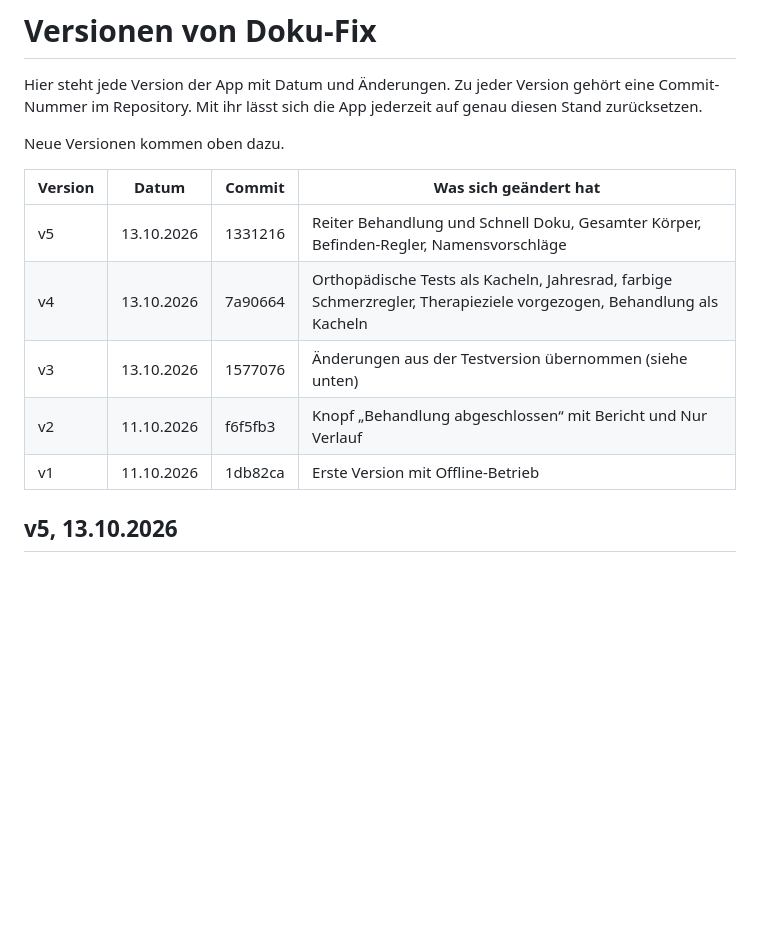
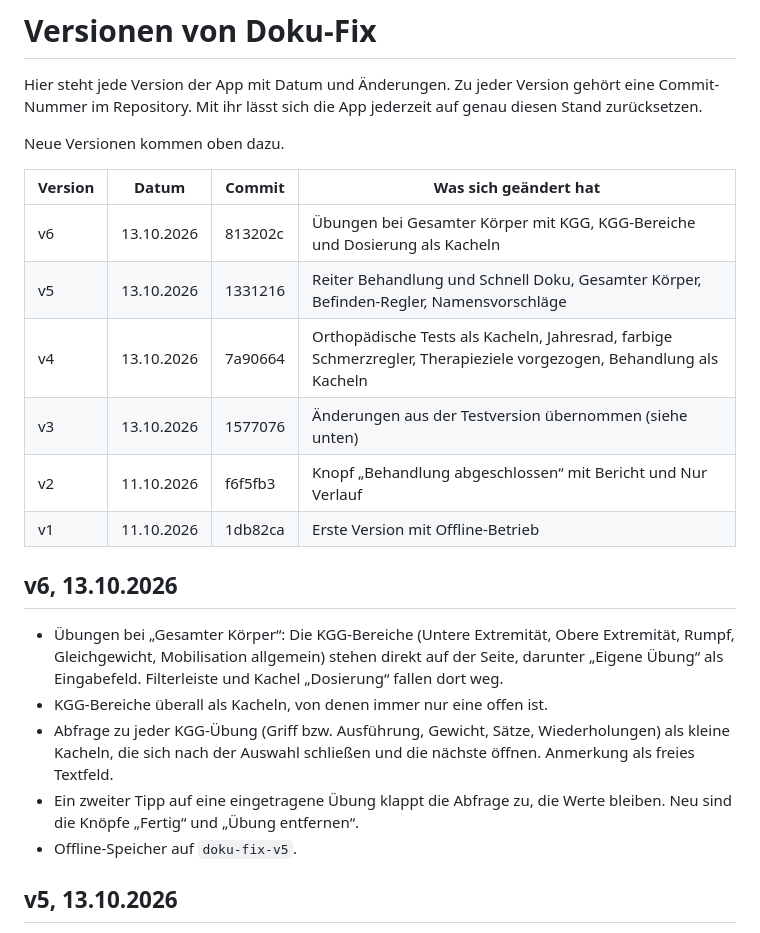
Before and after one commit to 8gcbdy8y5g-cyber/Doku-fix, a Markdown page: VERSIONEN.md, the part around the change. Drawn GitHub-style; blank space fills up the shorter version.

Commit message:
Versionsverzeichnis: v6 eingetragen
Co-Authored-By: Claude Opus 5.5 <noreply@anthropic.com>
Claude-Session: https://claude.ai/code/session_016N2saweAZHP3949vQtJ4PT

```diff
--- a/VERSIONEN.md
+++ b/VERSIONEN.md
@@ -6,11 +6,20 @@ Neue Versionen kommen oben dazu.
 
 | Version | Datum | Commit | Was sich geändert hat |
 |---|---|---|---|
+| v6 | 13.10.2026 | 813202c | Übungen bei Gesamter Körper mit KGG, KGG-Bereiche und Dosierung als Kacheln |
 | v5 | 13.10.2026 | 1331216 | Reiter Behandlung und Schnell Doku, Gesamter Körper, Befinden-Regler, Namensvorschläge |
 | v4 | 13.10.2026 | 7a90664 | Orthopädische Tests als Kacheln, Jahresrad, farbige Schmerzregler, Therapieziele vorgezogen, Behandlung als Kacheln |
 | v3 | 13.10.2026 | 1577076 | Änderungen aus der Testversion übernommen (siehe unten) |
 | v2 | 11.10.2026 | f6f5fb3 | Knopf „Behandlung abgeschlossen“ mit Bericht und Nur Verlauf |
 | v1 | 11.10.2026 | 1db82ca | Erste Version mit Offline-Betrieb |
+
+## v6, 13.10.2026
+
+- Übungen bei „Gesamter Körper“: Die KGG-Bereiche (Untere Extremität, Obere Extremität, Rumpf, Gleichgewicht, Mobilisation allgemein) stehen direkt auf der Seite, darunter „Eigene Übung“ als Eingabefeld. Filterleiste und Kachel „Dosierung“ fallen dort weg.
+- KGG-Bereiche überall als Kacheln, von denen immer nur eine offen ist.
+- Abfrage zu jeder KGG-Übung (Griff bzw. Ausführung, Gewicht, Sätze, Wiederholungen) als kleine Kacheln, die sich nach der Auswahl schließen und die nächste öffnen. Anmerkung als freies Textfeld.
+- Ein zweiter Tipp auf eine eingetragene Übung klappt die Abfrage zu, die Werte bleiben. Neu sind die Knöpfe „Fertig“ und „Übung entfernen“.
+- Offline-Speicher auf `doku-fix-v5`.
 
 ## v5, 13.10.2026
 
```
